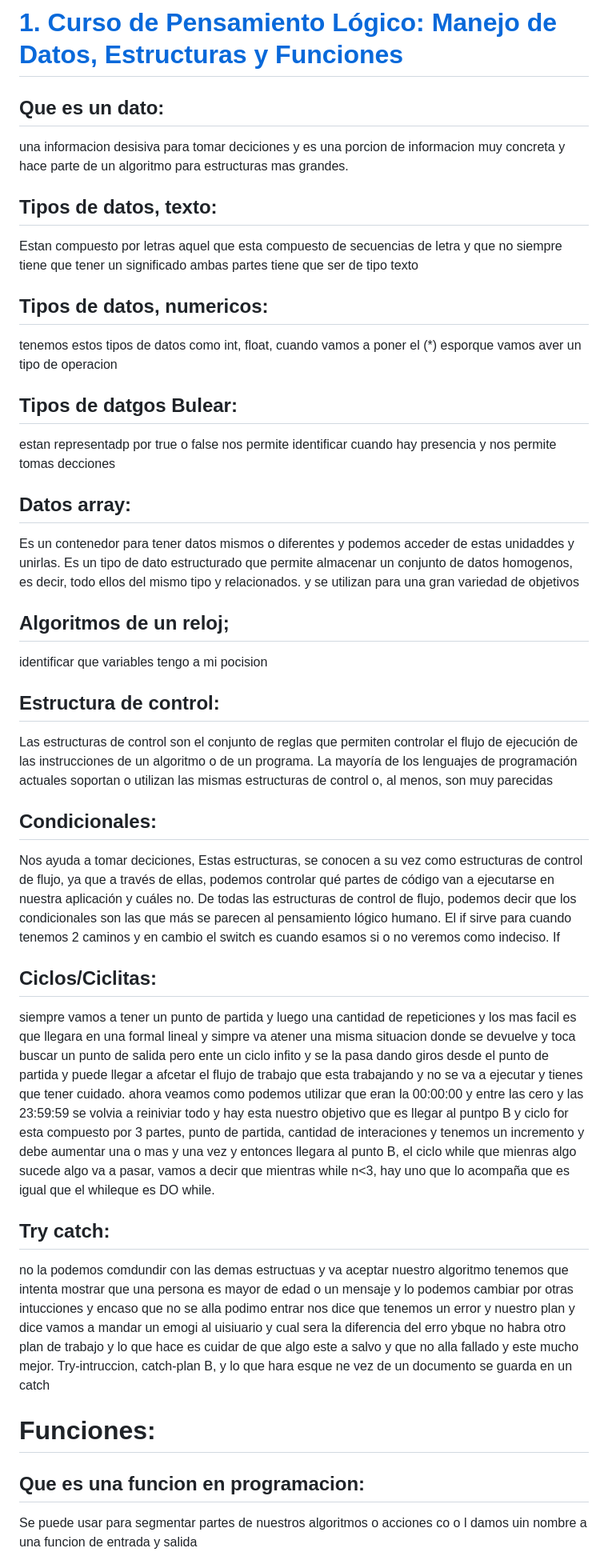
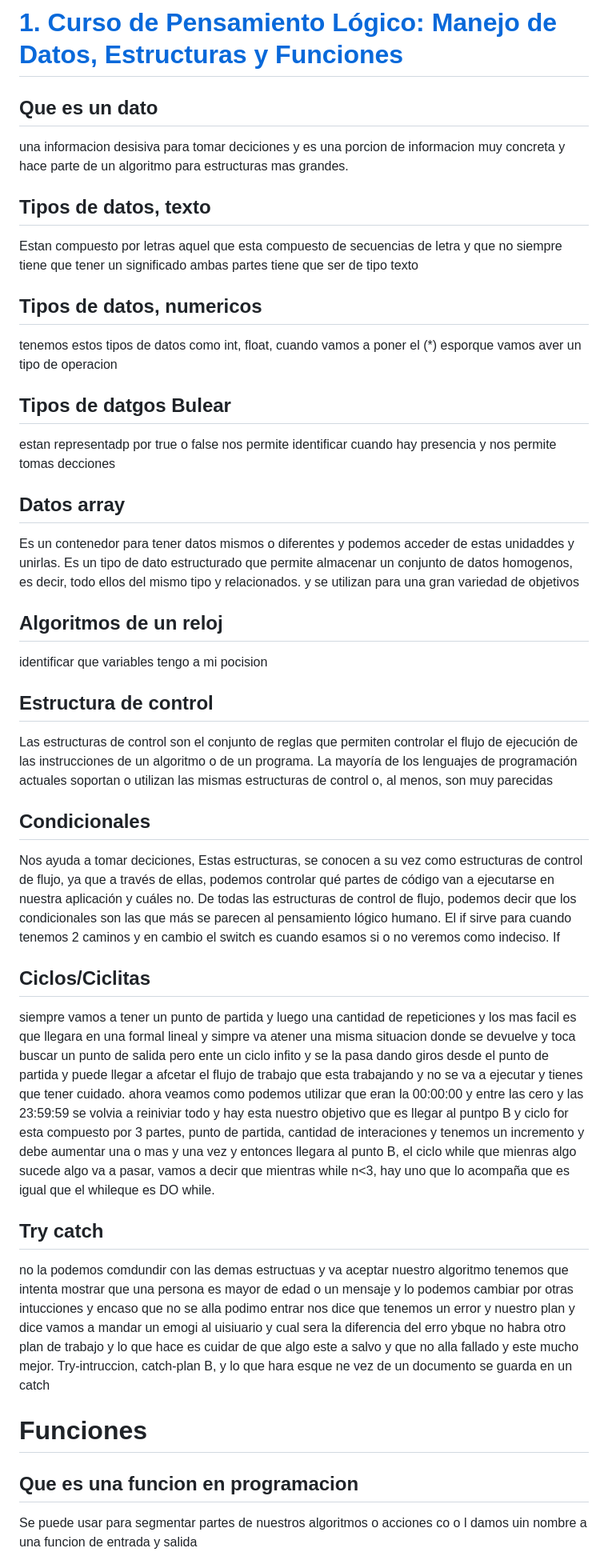
Before and after one commit to ANDRESYATE/TPS2310TFT_AndresYate, a Markdown page: README.md, the part around one of its changes. Shown at 80% size. Rendered like a GitHub page.

```diff
--- a/README.md
+++ b/README.md
@@ -46,38 +71,51 @@ algoritmo de diagramas de flujo
 # [Curso de Pensamiento Lógico: Lenguajes de Programación](https://platzi.com/cursos/pensamiento-logico-lenguajes/)
 
 # [1. Curso de Pensamiento Lógico: Manejo de Datos, Estructuras y Funciones](https://platzi.com/cursos/pensamiento-logico-estructuras/)
-## Que es un dato:
+
+## Que es un dato
+
  una informacion desisiva para tomar deciciones y es una porcion de informacion muy concreta y hace parte de un algoritmo para estructuras mas grandes.
 
-## Tipos de datos, texto:
+## Tipos de datos, texto
+
  Estan compuesto por letras aquel que esta compuesto de secuencias de letra y que no siempre tiene que tener un significado ambas partes tiene que ser de tipo texto
 
-## Tipos de datos, numericos:
+## Tipos de datos, numericos
+
  tenemos estos tipos de datos como int, float, cuando vamos a poner el (*) esporque vamos aver un tipo de operacion
 
-## Tipos de datgos Bulear:
+## Tipos de datgos Bulear
+
  estan representadp por true o false nos permite identificar cuando hay presencia y nos permite tomas decciones
 
-## Datos array:
+## Datos array
+
  Es un contenedor para tener datos mismos o diferentes y podemos acceder de estas unidaddes y unirlas. Es un tipo de dato estructurado que permite almacenar un conjunto de datos homogenos, es decir, todo ellos del mismo tipo y relacionados. y se utilizan para una gran variedad de objetivos
 
-## Algoritmos de un reloj;
+## Algoritmos de un reloj
+
  identificar que variables tengo a mi pocision
 
-## Estructura de control:
+## Estructura de control
+
  Las estructuras de control son el conjunto de reglas que permiten controlar el flujo de ejecución de las instrucciones de un algoritmo o de un programa. La mayoría de los lenguajes de programación actuales soportan o utilizan las mismas estructuras de control o, al menos, son muy parecidas
 
- ## Condicionales:
+## Condicionales
+
  Nos ayuda a tomar deciciones, Estas estructuras, se conocen a su vez como estructuras de control de flujo, ya que a través de ellas, podemos controlar qué partes de código van a ejecutarse en nuestra aplicación y cuáles no. De todas las estructuras de control de flujo, podemos decir que los condicionales son las que más se parecen al pensamiento lógico humano. El if sirve para cuando tenemos 2 caminos y en cambio el switch es cuando esamos si o no veremos como indeciso. If
 
-## Ciclos/Ciclitas:
+## Ciclos/Ciclitas
+
 siempre vamos a tener un punto de partida y luego una cantidad de repeticiones y los mas facil es que llegara en una formal lineal y simpre va atener una misma situacion donde se devuelve y toca buscar un punto de salida pero ente un ciclo infito y se la pasa dando giros desde el punto de partida y puede llegar a afcetar el flujo de trabajo que esta trabajando y no se va a ejecutar y tienes que tener cuidado. ahora veamos como podemos utilizar que eran la 00:00:00 y entre las cero y las 23:59:59 se volvia a reiniviar todo y hay esta nuestro objetivo que es llegar al puntpo B y ciclo for esta compuesto por 3 partes, punto de partida, cantidad de interaciones y tenemos un incremento y debe aumentar una o mas y una vez y entonces llegara al punto B, el ciclo while que mienras algo sucede algo va a pasar, vamos a decir que  mientras while n<3, hay uno que lo acompaña que es igual que el whileque es DO while.
 
-## Try catch:
+## Try catch
+
 no la podemos comdundir con las demas estructuas y va aceptar nuestro algoritmo tenemos que intenta mostrar que una persona es mayor de edad o un mensaje y lo podemos cambiar por otras intucciones y encaso que no se alla podimo entrar nos dice que tenemos un error y nuestro plan y dice vamos a mandar un emogi al uisiuario y cual sera la diferencia del erro ybque no habra otro plan de trabajo y lo que hace es cuidar de que algo este a salvo y que no alla fallado y este mucho mejor.
 Try-intruccion, catch-plan B, y lo que hara esque ne vez de un documento se guarda en un catch
-# Funciones:
 
-## Que es una funcion en programacion:
+# Funciones
+
+## Que es una funcion en programacion
+
 Se puede usar para segmentar partes de nuestros algoritmos o acciones co o l damos uin nombre a una funcion de entrada y salida
 
```
Also changed, not shown: other parts of README.md (+56 -3 lines).
